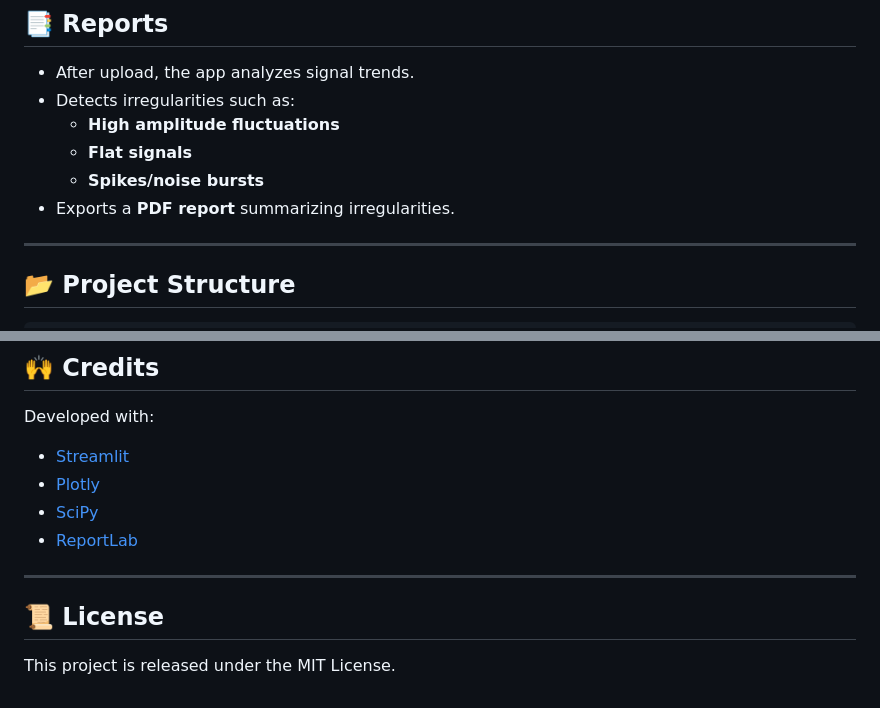
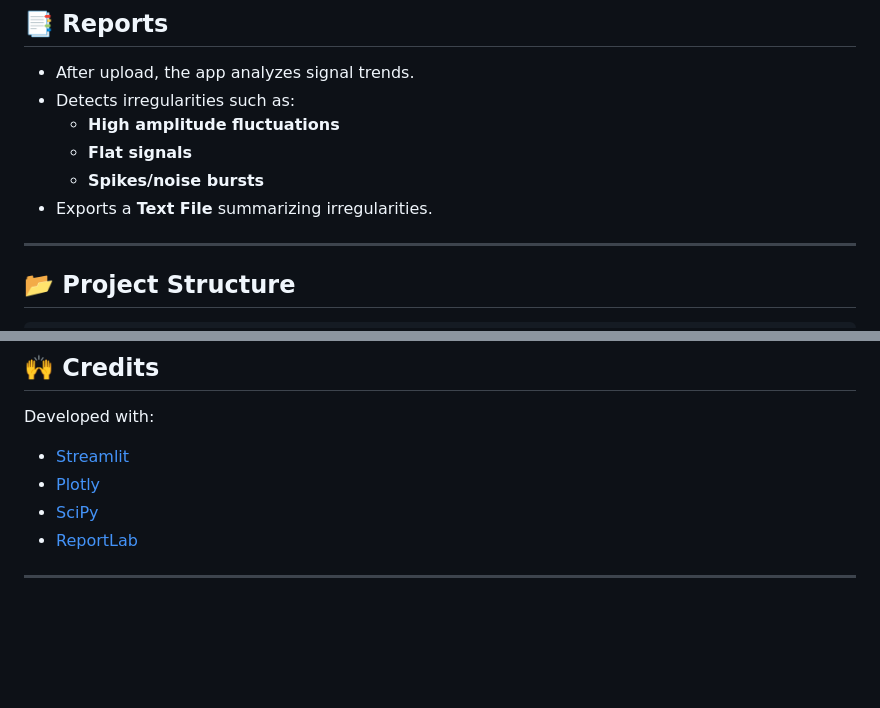
Before and after one commit to Taherhusain/Scrollable-Multichannel-Plot, a Markdown page: README.md, 2 parts joined by grey strips. Drawn GitHub-style; blank space fills up the shorter version.

```diff
--- a/README.md
+++ b/README.md
@@ -115,7 +115,7 @@ Time,Fz,Cz,P3,C3,F3,F4,C4,P4,Fp1,Fp2,X1,X2,CM
   - **High amplitude fluctuations**
   - **Flat signals**
   - **Spikes/noise bursts**
-- Exports a **PDF report** summarizing irregularities.
+- Exports a **Text File** summarizing irregularities.
 
 ---
 
@@ -140,7 +140,3 @@ Developed with:
 - [ReportLab](https://www.reportlab.com/dev/opensource/)
 
 ---
-
-## 📜 License
-
-This project is released under the MIT License.
```
